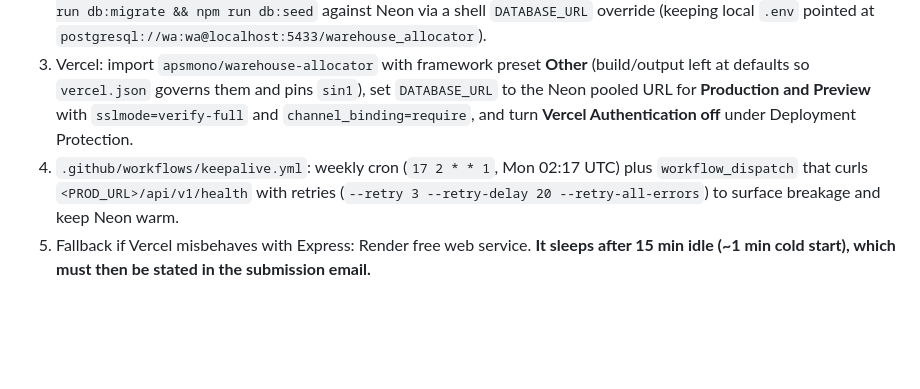
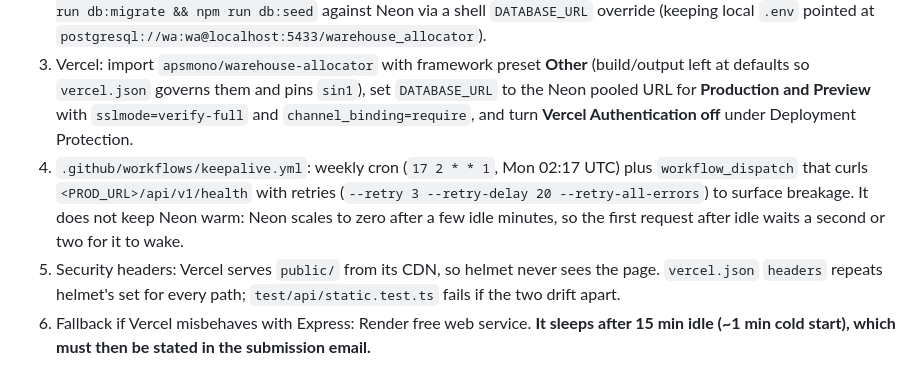
Before and after one commit to apsmono/warehouse-allocator, a Markdown page: docs/ARCHITECTURE.md, the part around the change. Drawn GitHub-style; blank space fills up the shorter version.

```diff
--- a/docs/ARCHITECTURE.md
+++ b/docs/ARCHITECTURE.md
@@ -135,6 +135,9 @@ re-running it resets demo stock to the seed values.
 1. CI leak check: set the `LEAK_MARKERS` repository secret (`gh secret set LEAK_MARKERS -R apsmono/warehouse-allocator < .private/leak-markers.txt`).
 2. Neon: create a PostgreSQL 18 database in the Singapore region (`ap-southeast-1`), copy the **pooled** URL, and run `npm run db:migrate && npm run db:seed` against Neon via a shell `DATABASE_URL` override (keeping local `.env` pointed at `postgresql://wa:wa@localhost:5433/warehouse_allocator`).
 3. Vercel: import `apsmono/warehouse-allocator` with framework preset **Other** (build/output left at defaults so `vercel.json` governs them and pins `sin1`), set `DATABASE_URL` to the Neon pooled URL for **Production and Preview** with `sslmode=verify-full` and `channel_binding=require`, and turn **Vercel Authentication off** under Deployment Protection.
-4. `.github/workflows/keepalive.yml`: weekly cron (`17 2 * * 1`, Mon 02:17 UTC) plus `workflow_dispatch` that curls `<PROD_URL>/api/v1/health` with retries (`--retry 3 --retry-delay 20 --retry-all-errors`) to surface breakage and keep Neon warm.
-5. Fallback if Vercel misbehaves with Express: Render free web service. **It sleeps after 15 min idle
+4. `.github/workflows/keepalive.yml`: weekly cron (`17 2 * * 1`, Mon 02:17 UTC) plus `workflow_dispatch` that curls `<PROD_URL>/api/v1/health` with retries (`--retry 3 --retry-delay 20 --retry-all-errors`) to surface breakage. It does not keep Neon warm: Neon
+   scales to zero after a few idle minutes, so the first request after idle waits a second or two for it to wake.
+5. Security headers: Vercel serves `public/` from its CDN, so helmet never sees the page. `vercel.json` `headers`
+   repeats helmet's set for every path; `test/api/static.test.ts` fails if the two drift apart.
+6. Fallback if Vercel misbehaves with Express: Render free web service. **It sleeps after 15 min idle
    (~1 min cold start), which must then be stated in the submission email.**
```
Also changed, not shown: CHANGELOG.md (+18 -0 lines).
